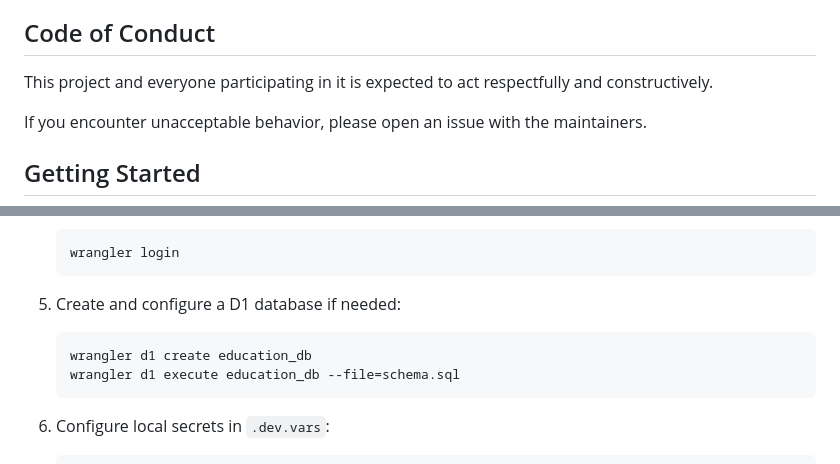
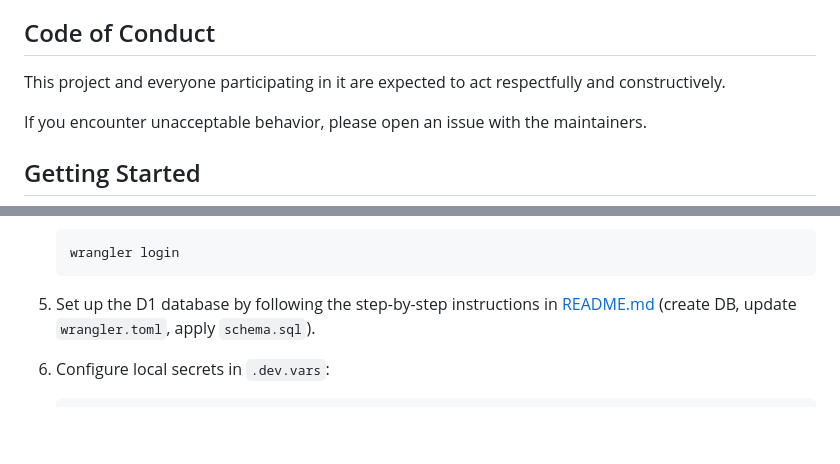
Before and after one commit to alphaonelabs/website, a Markdown page: learn/CONTRIBUTING.md, 2 parts joined by grey strips. Drawn GitHub-style; blank space fills up the shorter version.

Commit message:
docs: refine contributing guide wording and db setup reference

````diff
--- a/learn/CONTRIBUTING.md
+++ b/learn/CONTRIBUTING.md
@@ -6,7 +6,7 @@ This document explains how to contribute effectively to this repository. Followi
 
 ## Code of Conduct
 
-This project and everyone participating in it is expected to act respectfully and constructively.
+This project and everyone participating in it are expected to act respectfully and constructively.
 
 If you encounter unacceptable behavior, please open an issue with the maintainers.
 
@@ -49,12 +49,7 @@ Before you begin:
    wrangler login
    ```
 
-5. Create and configure a D1 database if needed:
-
-   ```bash
-   wrangler d1 create education_db
-   wrangler d1 execute education_db --file=schema.sql
-   ```
+5. Set up the D1 database by following the step-by-step instructions in [README.md](README.md) (create DB, update `wrangler.toml`, apply `schema.sql`).
 
 6. Configure local secrets in `.dev.vars`:
 
````
